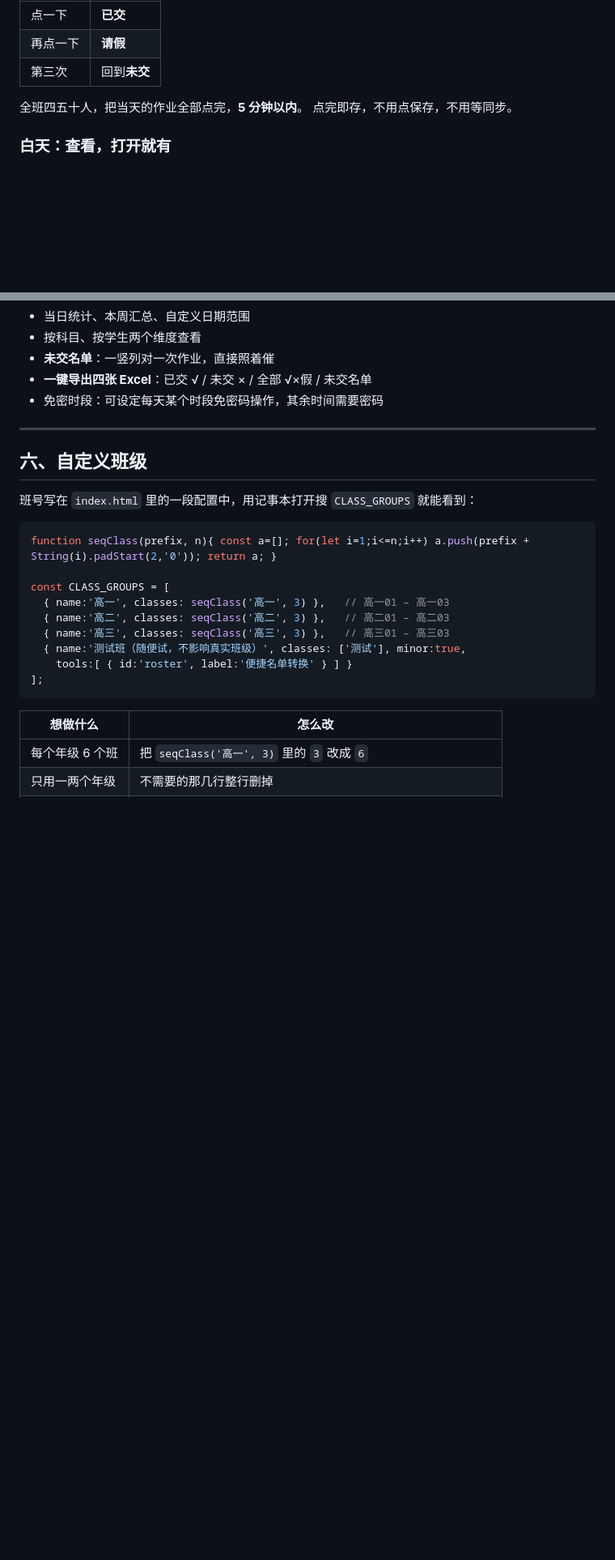
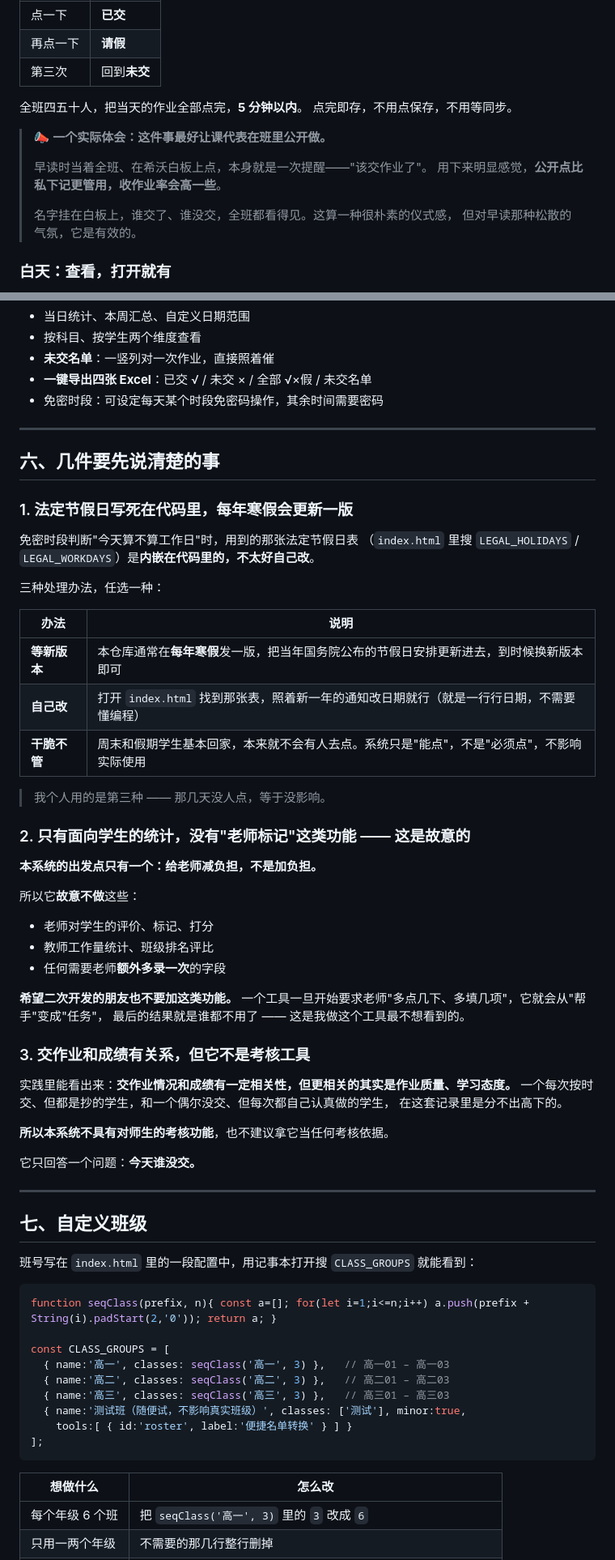
Before and after one commit to mushroom-elephant-monkey/class-homework-record, a Markdown page: README.md, 2 parts joined by grey strips. Shown at 81% size. Rendered like a GitHub page; blank space fills up the shorter version.

Commit message:
docs: 补充五条使用说明
1. 特别适合寄宿制学校（学生或家长没有个人电子设备也能用）—— 置于开篇
2. 法定节假日内嵌在代码里，每年寒假更新一版，也可自行修改或忽略
3. 只有面向学生的统计，故意不做老师标记类功能（减负而非加负），望二次开发勿加
4. 交作业与成绩有相关性，但更取决于作业质量与学习态度，系统不具考核功能
5. 补充课代表公开点击的仪式感体会，有助于提高收作业率

章节编号相应重排（原六至十二顺延为七至十三）

```diff
--- a/README.md
+++ b/README.md
@@ -49,6 +62,14 @@
 
 全班四五十人，把当天的作业全部点完，**5 分钟以内**。
 点完即存，不用点保存，不用等同步。
+
+> 📣 **一个实际体会：这件事最好让课代表在班里公开做。**
+>
+> 早读时当着全班、在希沃白板上点，本身就是一次提醒——"该交作业了"。
+> 用下来明显感觉，**公开点比私下记更管用，收作业率会高一些**。
+>
+> 名字挂在白板上，谁交了、谁没交，全班都看得见。这算一种很朴素的仪式感，
+> 但对早读那种松散的气氛，它是有效的。
 
 ### 白天：查看，打开就有
 
@@ -187,7 +208,50 @@
 
 ---
 
-## 六、自定义班级
+## 六、几件要先说清楚的事
+
+### 1. 法定节假日写死在代码里，每年寒假会更新一版
+
+免密时段判断"今天算不算工作日"时，用到的那张法定节假日表
+（`index.html` 里搜 `LEGAL_HOLIDAYS` / `LEGAL_WORKDAYS`）是**内嵌在代码里的，不太好自己改**。
+
+三种处理办法，任选一种：
+
+| 办法 | 说明 |
+|---|---|
+| **等新版本** | 本仓库通常在**每年寒假**发一版，把当年国务院公布的节假日安排更新进去，到时候换新版本即可 |
+| **自己改** | 打开 `index.html` 找到那张表，照着新一年的通知改日期就行（就是一行行日期，不需要懂编程） |
+| **干脆不管** | 周末和假期学生基本回家，本来就不会有人去点。系统只是"能点"，不是"必须点"，不影响实际使用 |
+
+> 我个人用的是第三种 —— 那几天没人点，等于没影响。
+
+### 2. 只有面向学生的统计，没有"老师标记"这类功能 —— 这是故意的
+
+**本系统的出发点只有一个：给老师减负担，不是加负担。**
+
+所以它**故意不做**这些：
+
+- 老师对学生的评价、标记、打分
+- 教师工作量统计、班级排名评比
+- 任何需要老师**额外多录一次**的字段
+
+**希望二次开发的朋友也不要加这类功能。**
+一个工具一旦开始要求老师"多点几下、多填几项"，它就会从"帮手"变成"任务"，
+最后的结果就是谁都不用了 —— 这是我做这个工具最不想看到的。
+
+### 3. 交作业和成绩有关系，但它不是考核工具
+
+实践里能看出来：**交作业情况和成绩有一定相关性，但更相关的其实是作业质量、学习态度。**
+一个每次按时交、但都是抄的学生，和一个偶尔没交、但每次都自己认真做的学生，
+在这套记录里是分不出高下的。
+
+**所以本系统不具有对师生的考核功能**，也不建议拿它当任何考核依据。
+
+它只回答一个问题：**今天谁没交。**
+
+---
+
+## 七、自定义班级
 
 班号写在 `index.html` 里的一段配置中，用记事本打开搜 `CLASS_GROUPS` 就能看到：
 
```
Also changed, not shown: other parts of README.md (+19 -6 lines).
